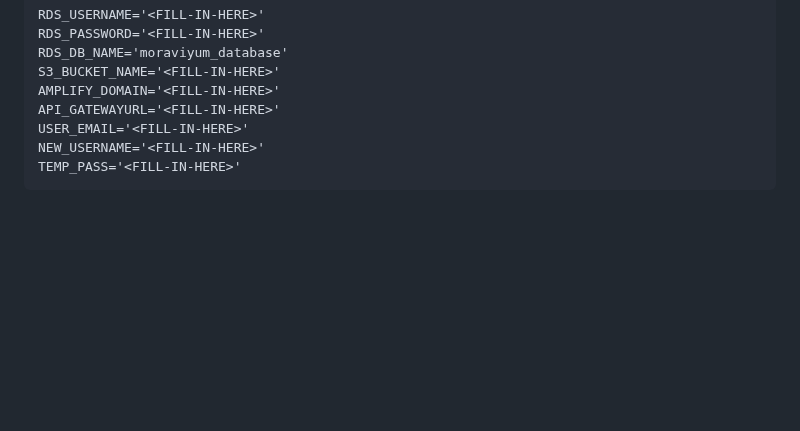
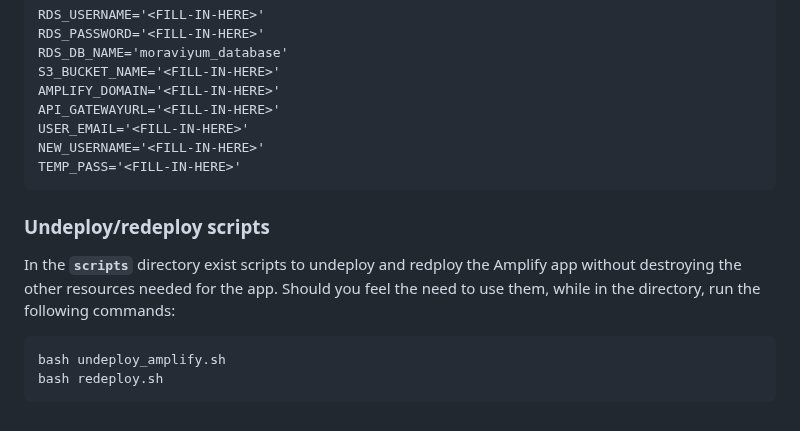
Before and after one commit to cs399f24/MoraviYum_WebApp, a Markdown page: README.md, the part around the change. GitHub-like rendering; blank space fills up the shorter version.

````diff
--- a/README.md
+++ b/README.md
@@ -252,3 +252,11 @@ USER_EMAIL='<FILL-IN-HERE>'
 NEW_USERNAME='<FILL-IN-HERE>'
 TEMP_PASS='<FILL-IN-HERE>'
 ```
+
+### Undeploy/redeploy scripts
+In the **`scripts`** directory exist scripts to undeploy and redploy the Amplify app without destroying the other resources needed for the app. Should you feel the need to use them, while in the directory, run the following commands:
+
+```
+bash undeploy_amplify.sh
+bash redeploy.sh
+```
````
